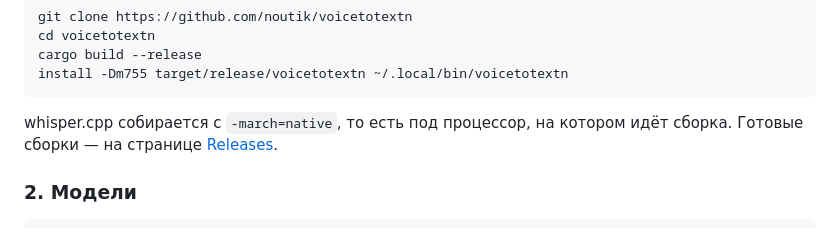
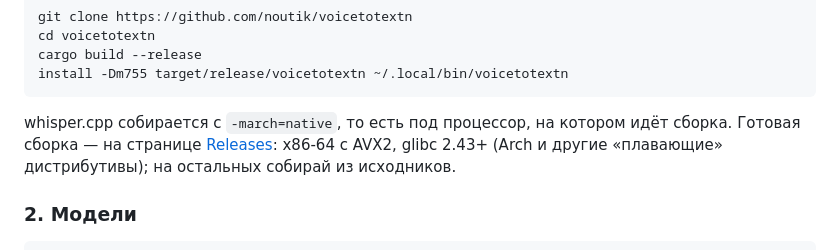
Before and after one commit to noutik/voicetotextn, a Markdown page: README.ru.md, the part around the change. GitHub-like rendering.

Commit message:
README: requirements of the prebuilt binary
Co-Authored-By: Claude Opus 5.5 <noreply@anthropic.com>
Claude-Session: https://claude.ai/code/session_01DqH9BQYfDwHRcXu3qo4CBh

````diff
--- a/README.ru.md
+++ b/README.ru.md
@@ -56,7 +56,7 @@ cargo build --release
 install -Dm755 target/release/voicetotextn ~/.local/bin/voicetotextn
 ```
 
-whisper.cpp собирается с `-march=native`, то есть под процессор, на котором идёт сборка. Готовые сборки — на странице [Releases](https://github.com/noutik/voicetotextn/releases).
+whisper.cpp собирается с `-march=native`, то есть под процессор, на котором идёт сборка. Готовая сборка — на странице [Releases](https://github.com/noutik/voicetotextn/releases): x86-64 с AVX2, glibc 2.43+ (Arch и другие «плавающие» дистрибутивы); на остальных собирай из исходников.
 
 ### 2. Модели
 
````
Also changed, not shown: README.md (+1 -1 lines).
